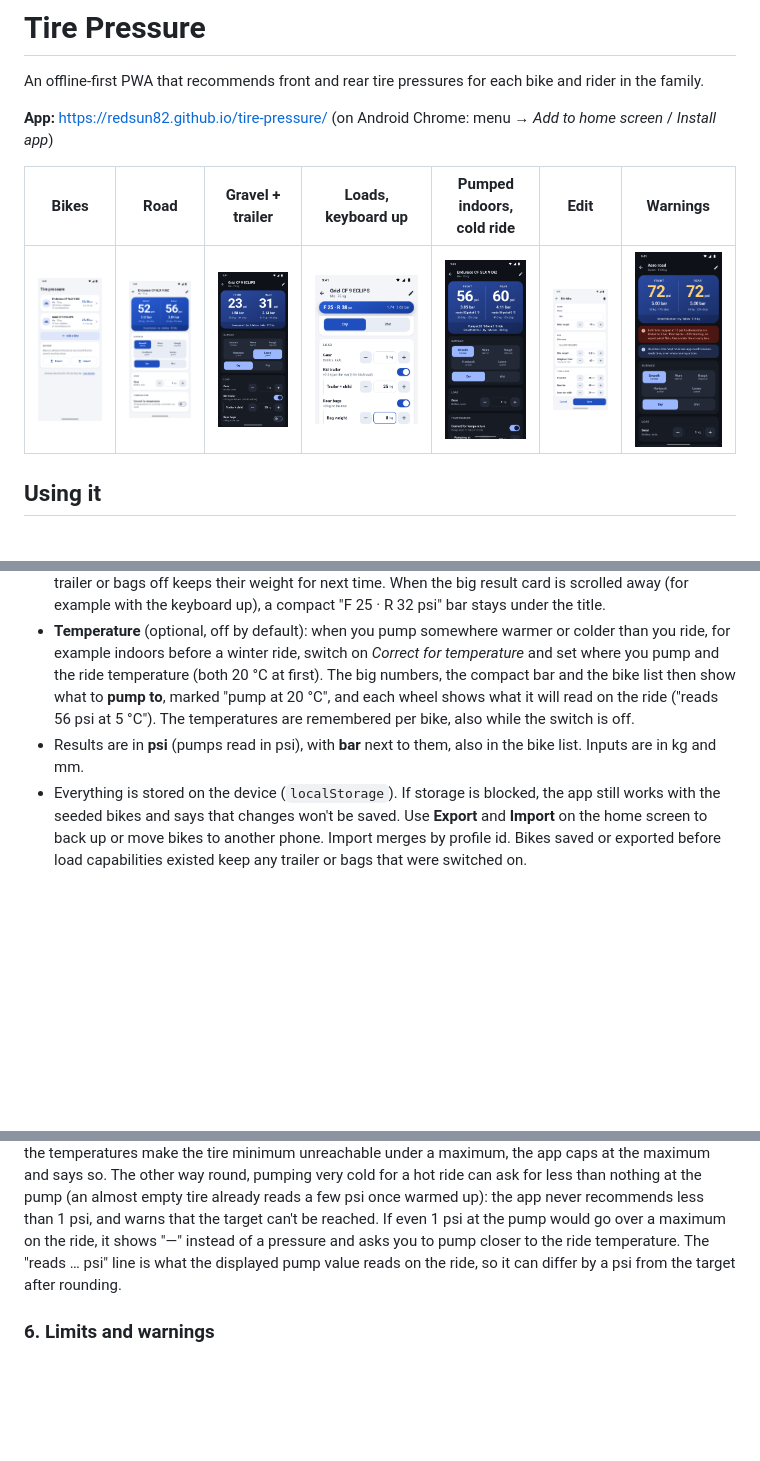
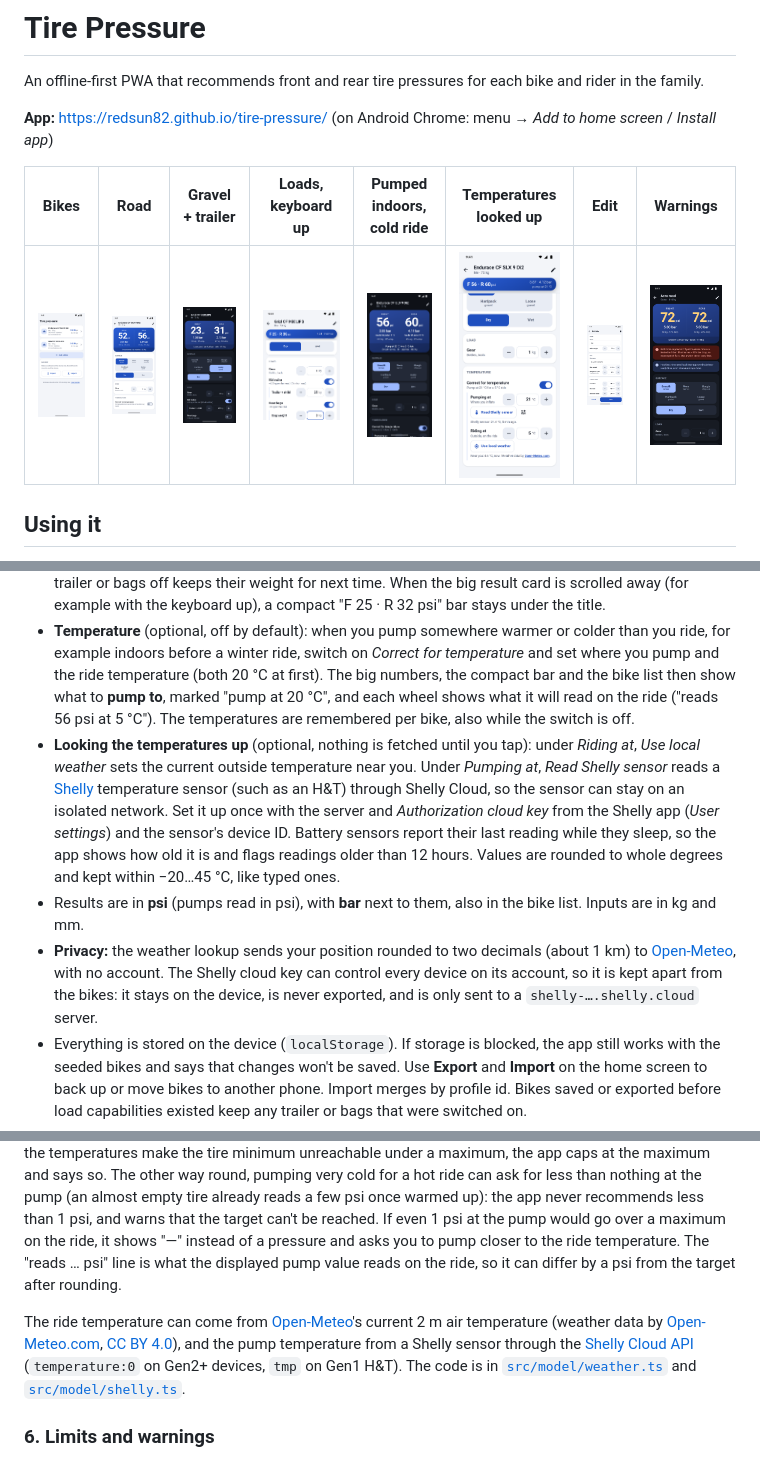
Before and after one commit to redsun82/tire-pressure, a Markdown page: README.md, 3 parts joined by grey strips. Drawn GitHub-style; pictures changed too: docs/screenshots/light-9-temperature-lookup.png (added); blank space fills up the shorter version.

```diff
--- a/README.md
+++ b/README.md
@@ -4,16 +4,18 @@ An offline-first PWA that recommends front and rear tire pressures for each bike
 
 **App:** https://redsun82.github.io/tire-pressure/ (on Android Chrome: menu → *Add to home screen* / *Install app*)
 
-| Bikes | Road | Gravel + trailer | Loads, keyboard up | Pumped indoors, cold ride | Edit | Warnings |
-|---|---|---|---|---|---|---|
-| ![](docs/screenshots/light-1-list.png) | ![](docs/screenshots/light-2-endurace-road.png) | ![](docs/screenshots/dark-3-grizl-gravel-trailer.png) | ![](docs/screenshots/light-6-grizl-both-loads-keyboard.png) | ![](docs/screenshots/dark-8-endurace-temperature.png) | ![](docs/screenshots/light-4-edit.png) | ![](docs/screenshots/dark-5-warning.png) |
+| Bikes | Road | Gravel + trailer | Loads, keyboard up | Pumped indoors, cold ride | Temperatures looked up | Edit | Warnings |
+|---|---|---|---|---|---|---|---|
+| ![](docs/screenshots/light-1-list.png) | ![](docs/screenshots/light-2-endurace-road.png) | ![](docs/screenshots/dark-3-grizl-gravel-trailer.png) | ![](docs/screenshots/light-6-grizl-both-loads-keyboard.png) | ![](docs/screenshots/dark-8-endurace-temperature.png) | ![](docs/screenshots/light-9-temperature-lookup.png) | ![](docs/screenshots/light-4-edit.png) | ![](docs/screenshots/dark-5-warning.png) |
 
 ## Using it
 
 - **One profile per bike and rider.** A profile holds the rider's weight, the bike, tire widths (front and rear can differ), inner rim width, tubeless or tubes, hooked or hookless rims, the front/rear weight split, optional tire and rim pressure limits, and which loads the bike can take: a kid trailer (with its hitch load) and rear bags. Loads a bike can't take don't show on its ride screen.
 - **Per ride** you pick the surface, dry or wet, and the load: gear (1 kg by default), kid trailer (trailer + child, 25 kg by default) and rear bags (5 kg by default). The app remembers all of it per bike, and turning the trailer or bags off keeps their weight for next time. When the big result card is scrolled away (for example with the keyboard up), a compact "F 25 · R 32 psi" bar stays under the title.
 - **Temperature** (optional, off by default): when you pump somewhere warmer or colder than you ride, for example indoors before a winter ride, switch on *Correct for temperature* and set where you pump and the ride temperature (both 20 °C at first). The big numbers, the compact bar and the bike list then show what to **pump to**, marked "pump at 20 °C", and each wheel shows what it will read on the ride ("reads 56 psi at 5 °C"). The temperatures are remembered per bike, also while the switch is off.
+- **Looking the temperatures up** (optional, nothing is fetched until you tap): under *Riding at*, *Use local weather* sets the current outside temperature near you. Under *Pumping at*, *Read Shelly sensor* reads a [Shelly](https://www.shelly.com/) temperature sensor (such as an H&T) through Shelly Cloud, so the sensor can stay on an isolated network. Set it up once with the server and *Authorization cloud key* from the Shelly app (*User settings*) and the sensor's device ID. Battery sensors report their last reading while they sleep, so the app shows how old it is and flags readings older than 12 hours. Values are rounded to whole degrees and kept within −20…45 °C, like typed ones.
 - Results are in **psi** (pumps read in psi), with **bar** next to them, also in the bike list. Inputs are in kg and mm.
+- **Privacy:** the weather lookup sends your position rounded to two decimals (about 1 km) to [Open-Meteo](https://open-meteo.com/), with no account. The Shelly cloud key can control every device on its account, so it is kept apart from the bikes: it stays on the device, is never exported, and is only sent to a `shelly-….shelly.cloud` server.
 - Everything is stored on the device (`localStorage`). If storage is blocked, the app still works with the seeded bikes and says that changes won't be saved. Use **Export** and **Import** on the home screen to back up or move bikes to another phone. Import merges by profile id. Bikes saved or exported before load capabilities existed keep any trailer or bags that were switched on.
 - The two seeded bikes are a Canyon Endurace CF SLX 9 Di2 and a Canyon Grizl CF 9 with ECLIPS. Edit or delete them as needed.
 
@@ -89,6 +91,8 @@ Only the air temperature is modelled. A bike tire hardly heats up from riding it
 
 The limits hold at **both** temperatures: a maximum (hookless 5 bar, tire or rim max) is checked where the tire is warmer, so when pumping indoors the pump pressure is capped, and when riding in the heat the ride pressure is. The tire minimum applies to the ride pressure. Displayed pump values are rounded within the limits converted to the pump temperature, so the value you pump to never reads past a limit on the ride. If the temperatures make the tire minimum unreachable under a maximum, the app caps at the maximum and says so. The other way round, pumping very cold for a hot ride can ask for less than nothing at the pump (an almost empty tire already reads a few psi once warmed up): the app never recommends less than 1 psi, and warns that the target can't be reached. If even 1 psi at the pump would go over a maximum on the ride, it shows "—" instead of a pressure and asks you to pump closer to the ride temperature. The "reads … psi" line is what the displayed pump value reads on the ride, so it can differ by a psi from the target after rounding.
 
+The ride temperature can come from [Open-Meteo](https://open-meteo.com/en/docs)'s current 2 m air temperature (weather data by [Open-Meteo.com](https://open-meteo.com/), [CC BY 4.0](https://creativecommons.org/licenses/by/4.0/)), and the pump temperature from a Shelly sensor through the [Shelly Cloud API](https://shelly-api-docs.shelly.cloud/cloud-control-api/communication) (`temperature:0` on Gen2+ devices, `tmp` on Gen1 H&T). The code is in [`src/model/weather.ts`](src/model/weather.ts) and [`src/model/shelly.ts`](src/model/shelly.ts).
+
 ### 6. Limits and warnings
 
 - **Hookless rims** are capped at **5 bar / 72.5 psi** (ETRTO / ISO). Optional tire max, tire min and rim max limits from the sidewall or rim manual also clamp the result. Displayed values never round past a limit, clamped or not: a 72.5 psi hookless cap shows as 72, and a 55.8 psi result under a 55.9 psi tire max shows as 55. When no whole step fits between the limits, up to two more decimals are shown (30.3 psi between 30.2 and 30.4); equal limits show the limit itself (min = max = 30 psi is 2.0684 bar). The maximum always wins: if the tire minimum is above the rim or tire maximum, the app caps at the maximum, flags the combination as unsafe, and the editor won't save it.
```
Also changed, not shown: docs/screenshots/dark-8-endurace-temperature-inputs.png, docs/screenshots/dark-9-sensor-setup.png (added), docs/screenshots/dark-9-temperature-lookup.png (added), docs/screenshots/light-8-endurace-temperature-inputs.png, docs/screenshots/light-9-sensor-setup.png (added), 11 other files.
